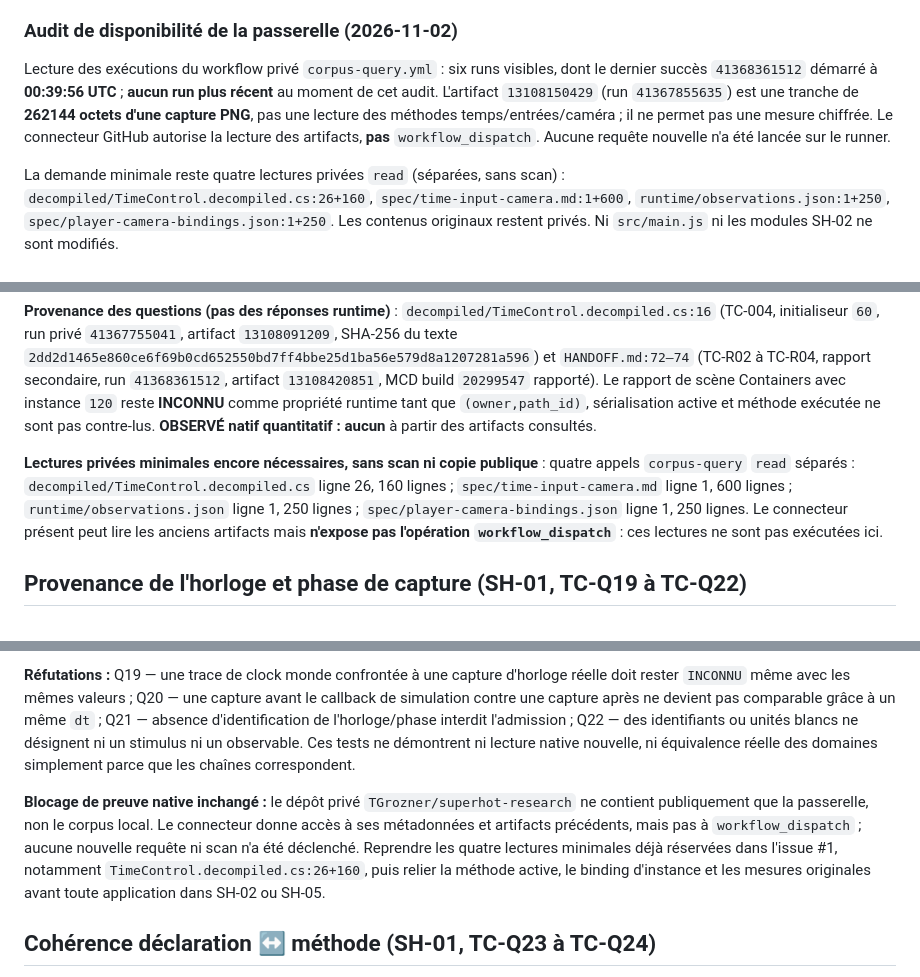
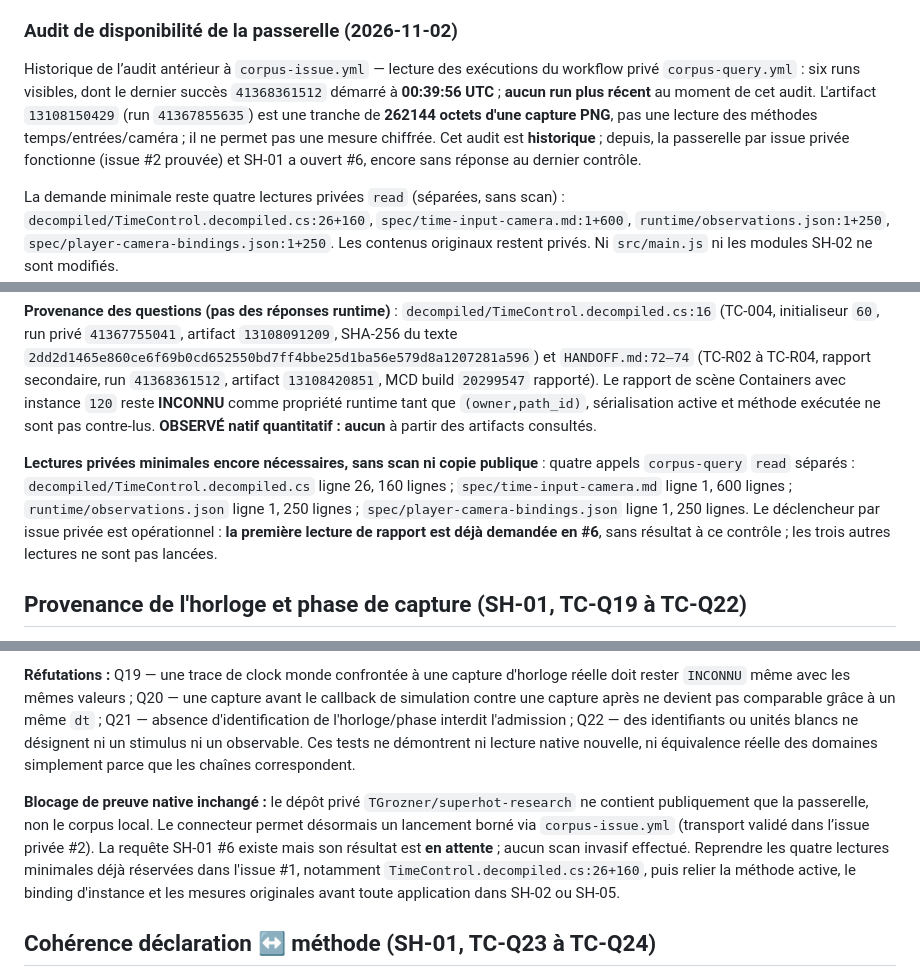
Before and after one commit to TGrozner/superhot-web, a Markdown page: docs/parity/time-input-camera.md, 3 parts joined by grey strips. Rendered like a GitHub page.

```diff
--- a/docs/parity/time-input-camera.md
+++ b/docs/parity/time-input-camera.md
@@ -120,7 +127,7 @@ Les contrôles automatisés exigent simultanément : déclaration de source expl
 
 ### Audit de disponibilité de la passerelle (2026-11-02)
 
-Lecture des exécutions du workflow privé `corpus-query.yml` : six runs visibles, dont le dernier succès `41368361512` démarré à **00:39:56 UTC** ; **aucun run plus récent** au moment de cet audit. L'artifact `13108150429` (run `41367855635`) est une tranche de **262144 octets d'une capture PNG**, pas une lecture des méthodes temps/entrées/caméra ; il ne permet pas une mesure chiffrée. Le connecteur GitHub autorise la lecture des artifacts, **pas** `workflow_dispatch`. Aucune requête nouvelle n'a été lancée sur le runner.
+Historique de l’audit antérieur à `corpus-issue.yml` — lecture des exécutions du workflow privé `corpus-query.yml` : six runs visibles, dont le dernier succès `41368361512` démarré à **00:39:56 UTC** ; **aucun run plus récent** au moment de cet audit. L'artifact `13108150429` (run `41367855635`) est une tranche de **262144 octets d'une capture PNG**, pas une lecture des méthodes temps/entrées/caméra ; il ne permet pas une mesure chiffrée. Cet audit est **historique** ; depuis, la passerelle par issue privée fonctionne (issue #2 prouvée) et SH-01 a ouvert #6, encore sans réponse au dernier contrôle.
 
 La demande minimale reste quatre lectures privées `read` (séparées, sans scan) : `decompiled/TimeControl.decompiled.cs:26+160`, `spec/time-input-camera.md:1+600`, `runtime/observations.json:1+250`, `spec/player-camera-bindings.json:1+250`. Les contenus originaux restent privés. Ni `src/main.js` ni les modules SH-02 ne sont modifiés.
 
@@ -159,7 +166,7 @@ La demande minimale reste quatre lectures privées `read` (séparées, sans scan
 
 **Provenance des questions (pas des réponses runtime)** : `decompiled/TimeControl.decompiled.cs:16` (TC-004, initialiseur `60`, run privé `41367755041`, artifact `13108091209`, SHA-256 du texte `2dd2d1465e860ce6f69b0cd652550bd7ff4bbe25d1ba56e579d8a1207281a596`) et `HANDOFF.md:72–74` (TC-R02 à TC-R04, rapport secondaire, run `41368361512`, artifact `13108420851`, MCD build `20299547` rapporté). Le rapport de scène Containers avec instance `120` reste **INCONNU** comme propriété runtime tant que `(owner,path_id)`, sérialisation active et méthode exécutée ne sont pas contre-lus. **OBSERVÉ natif quantitatif : aucun** à partir des artifacts consultés.
 
-**Lectures privées minimales encore nécessaires, sans scan ni copie publique** : quatre appels `corpus-query` `read` séparés : `decompiled/TimeControl.decompiled.cs` ligne 26, 160 lignes ; `spec/time-input-camera.md` ligne 1, 600 lignes ; `runtime/observations.json` ligne 1, 250 lignes ; `spec/player-camera-bindings.json` ligne 1, 250 lignes. Le connecteur présent peut lire les anciens artifacts mais **n'expose pas l'opération `workflow_dispatch`** : ces lectures ne sont pas exécutées ici.
+**Lectures privées minimales encore nécessaires, sans scan ni copie publique** : quatre appels `corpus-query` `read` séparés : `decompiled/TimeControl.decompiled.cs` ligne 26, 160 lignes ; `spec/time-input-camera.md` ligne 1, 600 lignes ; `runtime/observations.json` ligne 1, 250 lignes ; `spec/player-camera-bindings.json` ligne 1, 250 lignes. Le déclencheur par issue privée est opérationnel : **la première lecture de rapport est déjà demandée en #6**, sans résultat à ce contrôle ; les trois autres lectures ne sont pas lancées.
 
 
 ## Provenance de l'horloge et phase de capture (SH-01, TC-Q19 à TC-Q22)
@@ -172,7 +179,7 @@ La demande minimale reste quatre lectures privées `read` (séparées, sans scan
 
 **Réfutations :** Q19 — une trace de clock monde confrontée à une capture d'horloge réelle doit rester `INCONNU` même avec les mêmes valeurs ; Q20 — une capture avant le callback de simulation contre une capture après ne devient pas comparable grâce à un même `dt` ; Q21 — absence d'identification de l'horloge/phase interdit l'admission ; Q22 — des identifiants ou unités blancs ne désignent ni un stimulus ni un observable. Ces tests ne démontrent ni lecture native nouvelle, ni équivalence réelle des domaines simplement parce que les chaînes correspondent.
 
-**Blocage de preuve native inchangé :** le dépôt privé `TGrozner/superhot-research` ne contient publiquement que la passerelle, non le corpus local. Le connecteur donne accès à ses métadonnées et artifacts précédents, mais pas à `workflow_dispatch` ; aucune nouvelle requête ni scan n'a été déclenché. Reprendre les quatre lectures minimales déjà réservées dans l'issue #1, notamment `TimeControl.decompiled.cs:26+160`, puis relier la méthode active, le binding d'instance et les mesures originales avant toute application dans SH-02 ou SH-05.
+**Blocage de preuve native inchangé :** le dépôt privé `TGrozner/superhot-research` ne contient publiquement que la passerelle, non le corpus local. Le connecteur permet désormais un lancement borné via `corpus-issue.yml` (transport validé dans l’issue privée #2). La requête SH-01 #6 existe mais son résultat est **en attente** ; aucun scan invasif effectué. Reprendre les quatre lectures minimales déjà réservées dans l'issue #1, notamment `TimeControl.decompiled.cs:26+160`, puis relier la méthode active, le binding d'instance et les mesures originales avant toute application dans SH-02 ou SH-05.
 
 
 ## Cohérence déclaration ↔ méthode (SH-01, TC-Q23 à TC-Q24)
```
Also changed, not shown: other parts of docs/parity/time-input-camera.md (+10 -3 lines).
